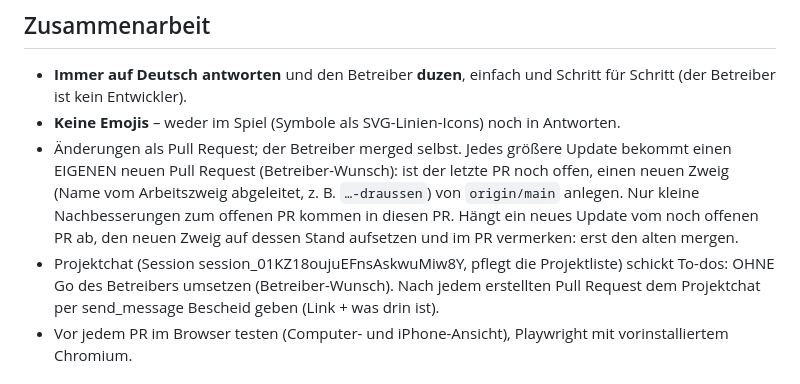
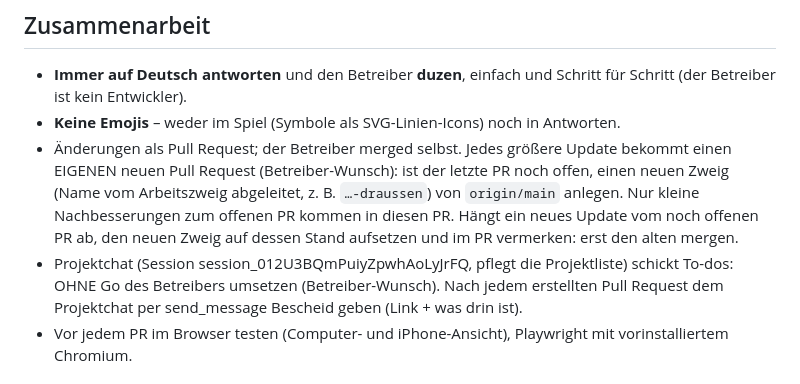
Before and after one commit to joelcode3/schweisskurs-simulator, a Markdown page: CLAUDE.md, the part around the change. Drawn GitHub-style.

Commit message:
Projektchat-Session aktualisiert
Co-Authored-By: Claude Opus 5.5 <noreply@anthropic.com>
Claude-Session: https://claude.ai/code/session_01XGePErDFhXXUD4JCq5Rza3

```diff
--- a/CLAUDE.md
+++ b/CLAUDE.md
@@ -7,7 +7,7 @@
   (Betreiber-Wunsch): ist der letzte PR noch offen, einen neuen Zweig (Name vom Arbeitszweig abgeleitet, z. B. `…-draussen`)
   von `origin/main` anlegen. Nur kleine Nachbesserungen zum offenen PR kommen in diesen PR.
   Hängt ein neues Update vom noch offenen PR ab, den neuen Zweig auf dessen Stand aufsetzen und im PR vermerken: erst den alten mergen.
-- Projektchat (Session session_01KZ18oujuEFnsAskwuMiw8Y, pflegt die Projektliste) schickt To-dos: OHNE Go des Betreibers umsetzen
+- Projektchat (Session session_012U3BQmPuiyZpwhAoLyJrFQ, pflegt die Projektliste) schickt To-dos: OHNE Go des Betreibers umsetzen
   (Betreiber-Wunsch). Nach jedem erstellten Pull Request dem Projektchat per send_message Bescheid geben (Link + was drin ist).
 - Vor jedem PR im Browser testen (Computer- und iPhone-Ansicht), Playwright mit vorinstalliertem Chromium.
 
```
